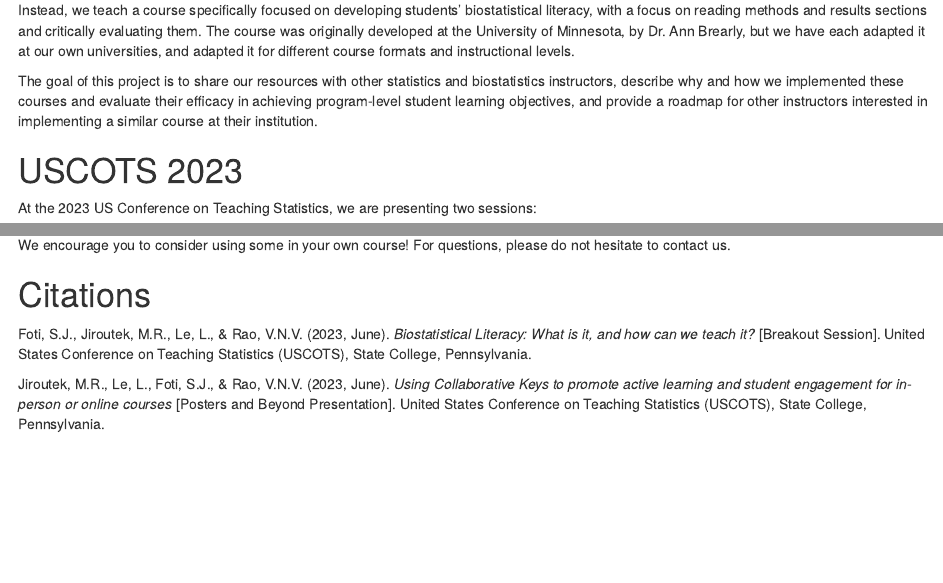
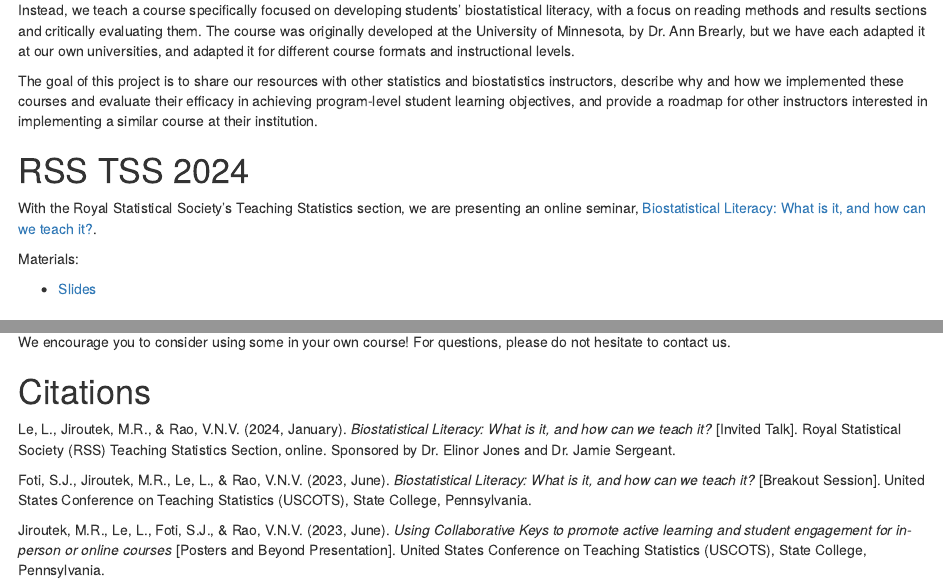
Before and after one commit to RaoVNV/BiostatLiteracyProject, an R Markdown document (docs/index.Rmd): the page in a window 1100 px wide, from 380 px down, and a second part further down, joined at a grey line. Rendered offline with R 4.5, knitr and Pandoc, with nearby package versions; drawn as R Markdown's standard HTML page in place of the format the file asks for.

Commit message:
Rss update

```diff
--- a/docs/index.Rmd
+++ b/docs/index.Rmd
@@ -25,6 +25,14 @@ Instead, we teach a course specifically focused on developing students' biostati
 
 The goal of this project is to share our resources with other statistics and biostatistics instructors, describe why and how we implemented these courses and evaluate their efficacy in achieving program-level student learning objectives, and provide a roadmap for other instructors interested in implementing a similar course at their institution.
 
+# RSS TSS 2024
+
+With the Royal Statistical Society's Teaching Statistics section, we are presenting an online seminar, [Biostatistical Literacy: What is it, and how can we teach it?](https://rss.org.uk/training-events/events/events-2024/sections/biostatistical-literacy-what-is-it,-and-how-can-we/).
+
+Materials:
+
+- [Slides]()
+
 # USCOTS 2023
 
 At the 2023 US Conference on Teaching Statistics, we are presenting two sessions:
@@ -50,6 +58,9 @@ We encourage you to consider using some in your own course! For questions, pleas
 
 # Citations
 
+Le, L., Jiroutek, M.R., & Rao, V.N.V. (2024, January). *Biostatistical Literacy: What is it, and how can we teach it?* [Invited Talk].
+Royal Statistical Society (RSS) Teaching Statistics Section, online. Sponsored by Dr. Elinor Jones and Dr. Jamie Sergeant.
+
 Foti, S.J., Jiroutek, M.R., Le, L., & Rao, V.N.V. (2023, June). *Biostatistical Literacy: What is it, and how can we teach it?* [Breakout Session]. United States Conference on Teaching Statistics (USCOTS), State College, Pennsylvania.
 
 Jiroutek, M.R., Le, L., Foti, S.J., & Rao, V.N.V. (2023, June). *Using Collaborative Keys to promote active learning and student engagement for in-person or online courses* [Posters and Beyond Presentation]. United States Conference on Teaching Statistics (USCOTS), State College, Pennsylvania.
```
Also changed, not shown: 2 other files.
